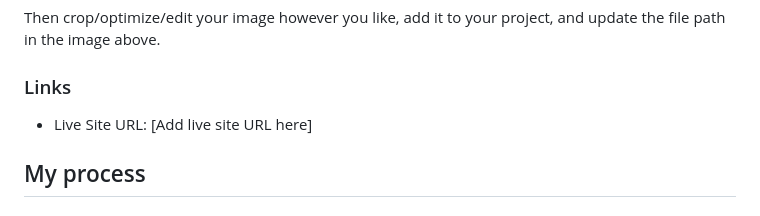
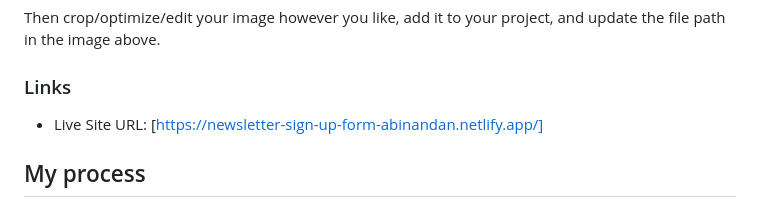
Before and after one commit to Abinandan1/newsletter-sign-up-form-with-success-message, a Markdown page: README.md, the part around the change. GitHub-like rendering.

```diff
--- a/README.md
+++ b/README.md
@@ -72,7 +72,7 @@ Then crop/optimize/edit your image however you like, add it to your project, and
 
 ### Links
 
-- Live Site URL: [Add live site URL here]
+- Live Site URL: [https://newsletter-sign-up-form-abinandan.netlify.app/]
 
 ## My process
 
```
